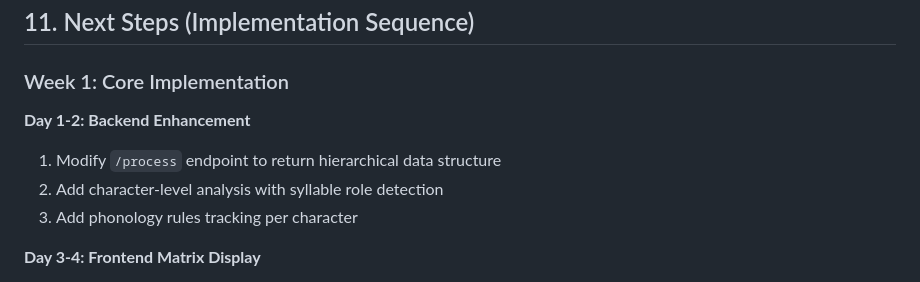
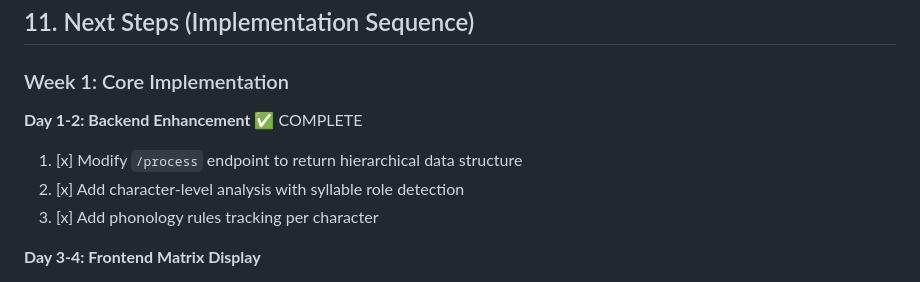
Before and after one commit to hamr0/sawt, a Markdown page: tasks/0002-prd-interactive-tts-demo-REFINED.md, the part around the change. GitHub-like rendering.

Commit message:
Mark Week 1 Day 1-2 Backend Enhancement tasks as complete

```diff
--- a/tasks/0002-prd-interactive-tts-demo-REFINED.md
+++ b/tasks/0002-prd-interactive-tts-demo-REFINED.md
@@ -529,10 +529,10 @@ Processing Progress:
 
 ### Week 1: Core Implementation
 
-**Day 1-2: Backend Enhancement**
-1. Modify `/process` endpoint to return hierarchical data structure
-2. Add character-level analysis with syllable role detection
-3. Add phonology rules tracking per character
+**Day 1-2: Backend Enhancement** ✅ COMPLETE
+1. [x] Modify `/process` endpoint to return hierarchical data structure
+2. [x] Add character-level analysis with syllable role detection
+3. [x] Add phonology rules tracking per character
 
 **Day 3-4: Frontend Matrix Display**
 1. Create new matrix table component
```
